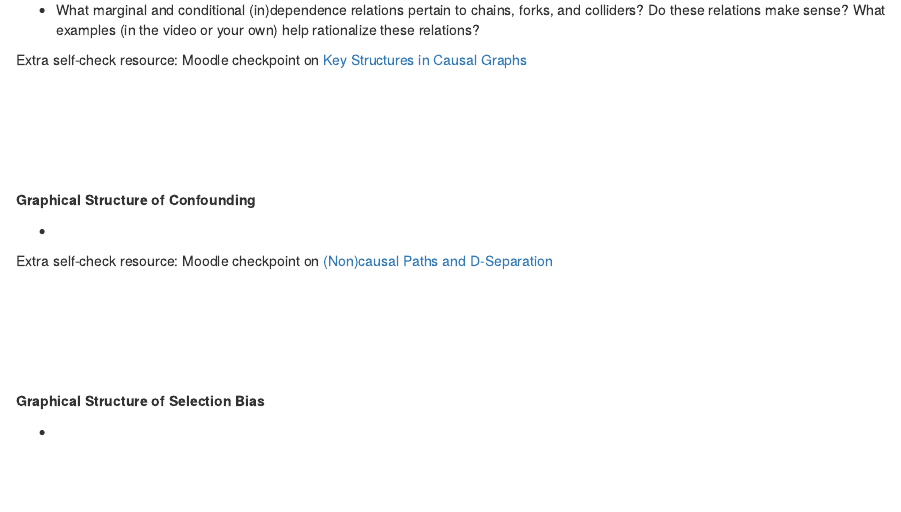
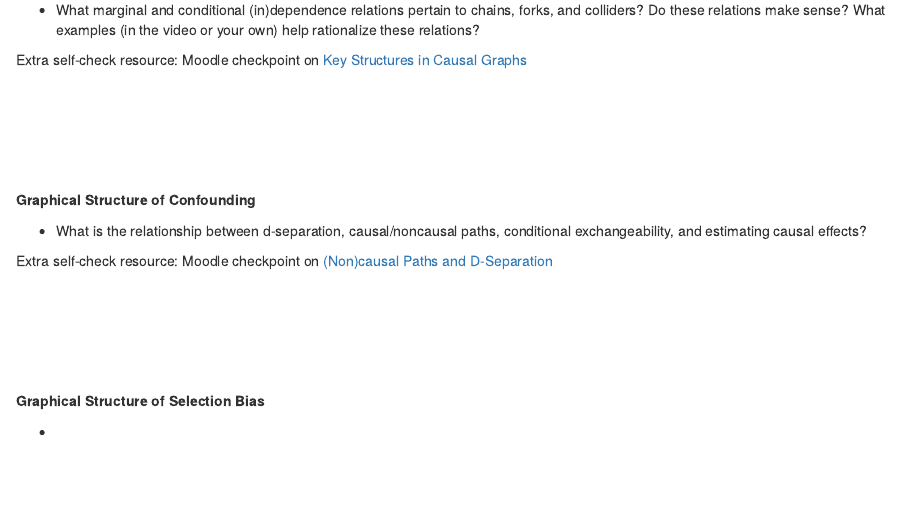
Before and after one commit to lmyint/causal_spring_2023, an R Markdown document (guiding-questions.Rmd): the page in a window 1100 px wide, from 1190 px down. Rendered offline with R 4.5, knitr and Pandoc, with nearby package versions; drawn as R Markdown's standard HTML page in place of the format the file asks for.

Commit message:
Add extra guiding ?s

```diff
--- a/guiding-questions.Rmd
+++ b/guiding-questions.Rmd
@@ -48,7 +48,7 @@ Extra self-check resource: Moodle checkpoint on [Key Structures in Causal Graphs
 
 **Graphical Structure of Confounding** <a id="gq-struct-confounding"></a>
 
--
+- What is the relationship between d-separation, causal/noncausal paths, conditional exchangeability, and estimating causal effects?
 
 Extra self-check resource: Moodle checkpoint on [(Non)causal Paths and D-Separation](https://moodle.macalester.edu/mod/quiz/view.php?id=17848)
 
```
Also changed, not shown: docs/search_index.json, 1 other file.
